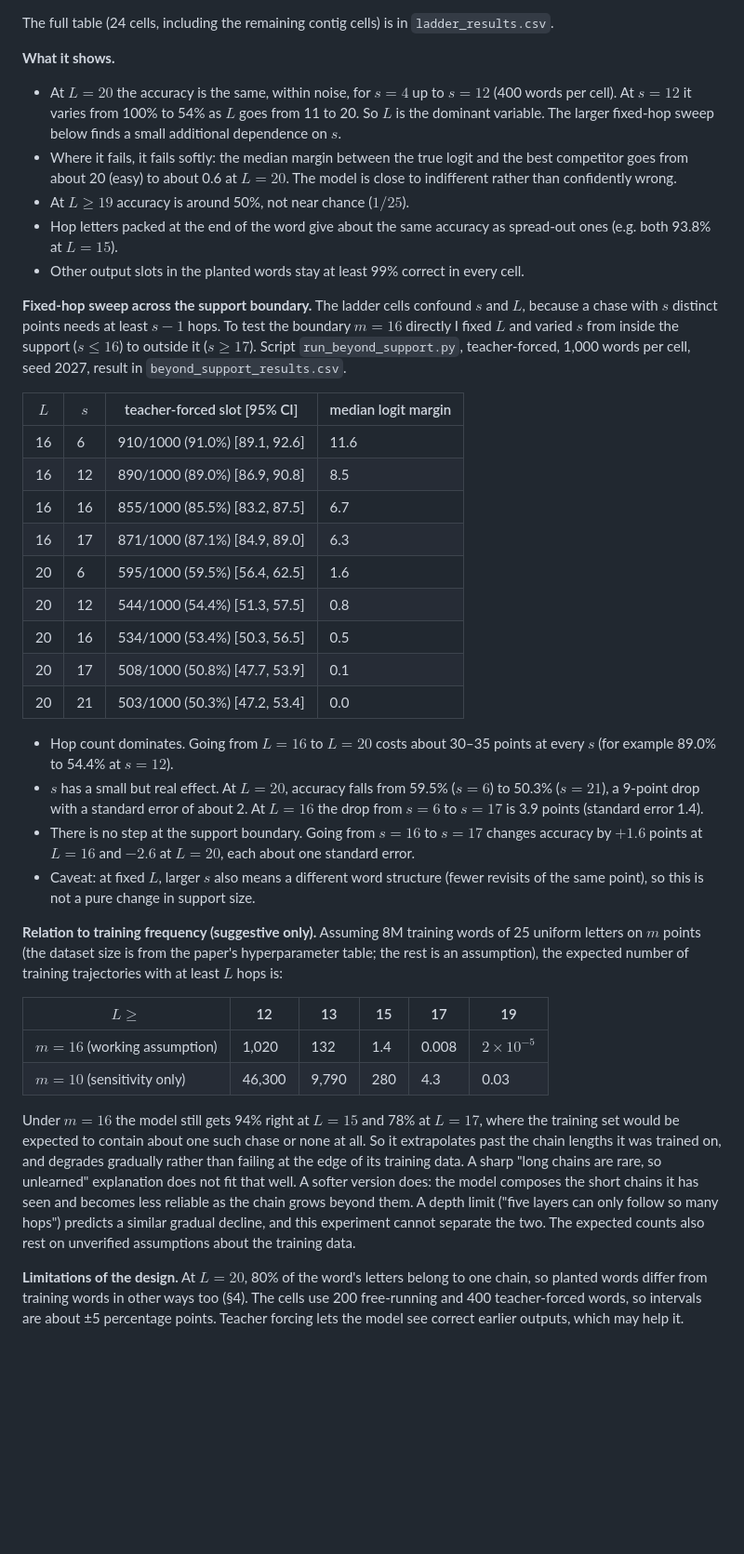
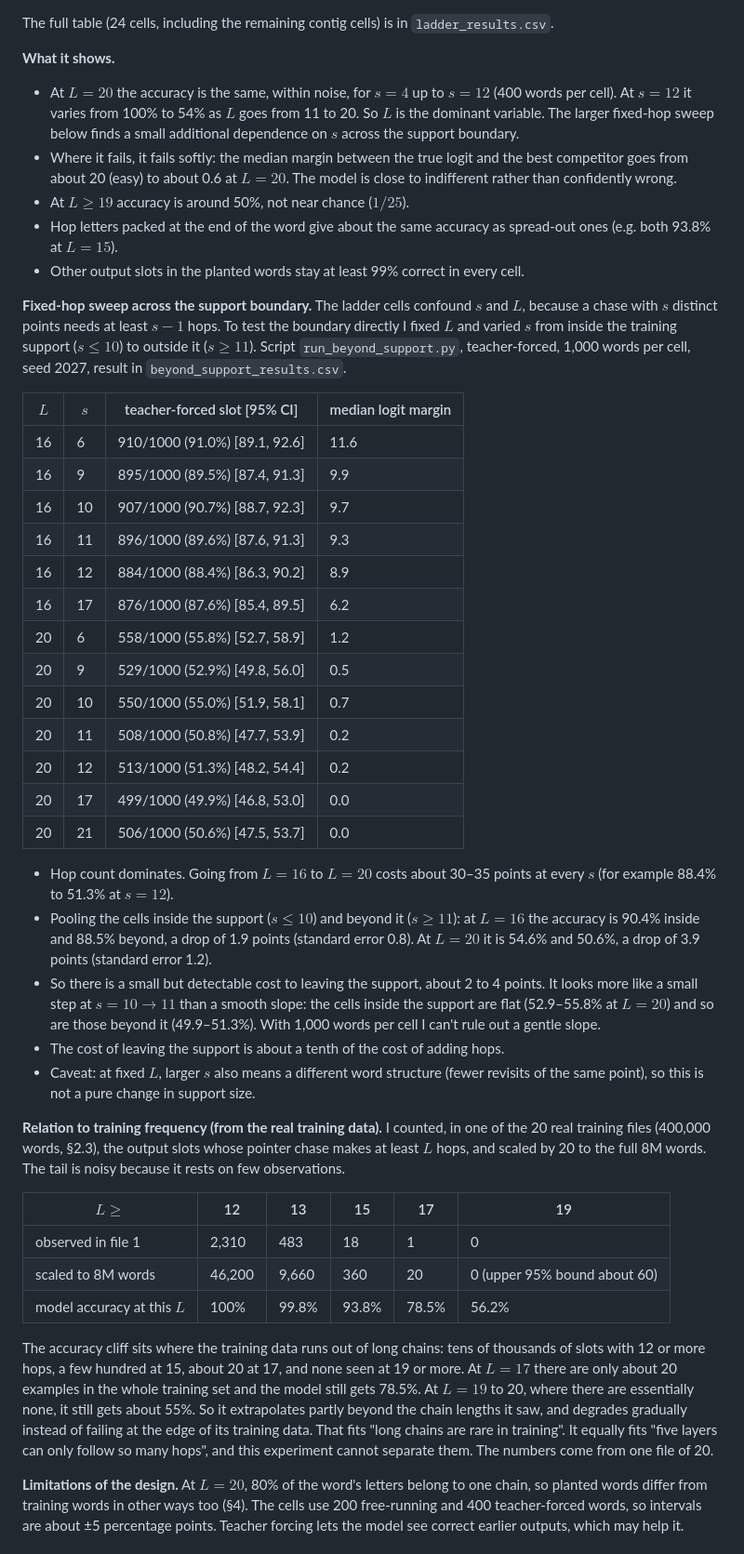
Before and after one commit to Midataur/permutations-redux, a Markdown page: claude-analysis/report.md, the part around one of its changes. Shown at 93% size. Drawn GitHub-style; blank space fills up the shorter version.

```diff
--- a/claude-analysis/report.md
+++ b/claude-analysis/report.md
@@ -92,39 +97,45 @@ Source: `strat_summary.txt` (20,000 words, 500,000 slots, teacher-forced).
 The full table (24 cells, including the remaining contig cells) is in `ladder_results.csv`.
 
 **What it shows.**
-- At $L=20$ the accuracy is the same, within noise, for $s=4$ up to $s=12$ (400 words per cell). At $s=12$ it varies from 100% to 54% as $L$ goes from 11 to 20. So $L$ is the dominant variable. The larger fixed-hop sweep below finds a small additional dependence on $s$.
+- At $L=20$ the accuracy is the same, within noise, for $s=4$ up to $s=12$ (400 words per cell). At $s=12$ it varies from 100% to 54% as $L$ goes from 11 to 20. So $L$ is the dominant variable. The larger fixed-hop sweep below finds a small additional dependence on $s$ across the support boundary.
 - Where it fails, it fails softly: the median margin between the true logit and the best competitor goes from about 20 (easy) to about 0.6 at $L=20$. The model is close to indifferent rather than confidently wrong.
 - At $L\ge19$ accuracy is around 50%, not near chance ($1/25$).
 - Hop letters packed at the end of the word give about the same accuracy as spread-out ones (e.g. both 93.8% at $L=15$).
 - Other output slots in the planted words stay at least 99% correct in every cell.
 
-**Fixed-hop sweep across the support boundary.** The ladder cells confound $s$ and $L$, because a chase with $s$ distinct points needs at least $s-1$ hops. To test the boundary $m=16$ directly I fixed $L$ and varied $s$ from inside the support ($s\le16$) to outside it ($s\ge17$). Script `run_beyond_support.py`, teacher-forced, 1,000 words per cell, seed 2027, result in `beyond_support_results.csv`.
+**Fixed-hop sweep across the support boundary.** The ladder cells confound $s$ and $L$, because a chase with $s$ distinct points needs at least $s-1$ hops. To test the boundary directly I fixed $L$ and varied $s$ from inside the training support ($s\le10$) to outside it ($s\ge11$). Script `run_beyond_support.py`, teacher-forced, 1,000 words per cell, seed 2027, result in `beyond_support_results.csv`.
 
 | $L$ | $s$ | teacher-forced slot [95% CI] | median logit margin |
 |---|---|---|---|
 | 16 | 6 | 910/1000 (91.0%) [89.1, 92.6] | 11.6 |
-| 16 | 12 | 890/1000 (89.0%) [86.9, 90.8] | 8.5 |
-| 16 | 16 | 855/1000 (85.5%) [83.2, 87.5] | 6.7 |
-| 16 | 17 | 871/1000 (87.1%) [84.9, 89.0] | 6.3 |
-| 20 | 6 | 595/1000 (59.5%) [56.4, 62.5] | 1.6 |
-| 20 | 12 | 544/1000 (54.4%) [51.3, 57.5] | 0.8 |
-| 20 | 16 | 534/1000 (53.4%) [50.3, 56.5] | 0.5 |
-| 20 | 17 | 508/1000 (50.8%) [47.7, 53.9] | 0.1 |
-| 20 | 21 | 503/1000 (50.3%) [47.2, 53.4] | 0.0 |
+| 16 | 9 | 895/1000 (89.5%) [87.4, 91.3] | 9.9 |
+| 16 | 10 | 907/1000 (90.7%) [88.7, 92.3] | 9.7 |
+| 16 | 11 | 896/1000 (89.6%) [87.6, 91.3] | 9.3 |
+| 16 | 12 | 884/1000 (88.4%) [86.3, 90.2] | 8.9 |
+| 16 | 17 | 876/1000 (87.6%) [85.4, 89.5] | 6.2 |
+| 20 | 6 | 558/1000 (55.8%) [52.7, 58.9] | 1.2 |
+| 20 | 9 | 529/1000 (52.9%) [49.8, 56.0] | 0.5 |
+| 20 | 10 | 550/1000 (55.0%) [51.9, 58.1] | 0.7 |
+| 20 | 11 | 508/1000 (50.8%) [47.7, 53.9] | 0.2 |
+| 20 | 12 | 513/1000 (51.3%) [48.2, 54.4] | 0.2 |
+| 20 | 17 | 499/1000 (49.9%) [46.8, 53.0] | 0.0 |
+| 20 | 21 | 506/1000 (50.6%) [47.5, 53.7] | 0.0 |
 
-- Hop count dominates. Going from $L=16$ to $L=20$ costs about 30–35 points at every $s$ (for example 89.0% to 54.4% at $s=12$).
-- $s$ has a small but real effect. At $L=20$, accuracy falls from 59.5% ($s=6$) to 50.3% ($s=21$), a 9-point drop with a standard error of about 2. At $L=16$ the drop from $s=6$ to $s=17$ is 3.9 points (standard error 1.4).
-- There is no step at the support boundary. Going from $s=16$ to $s=17$ changes accuracy by $+1.6$ points at $L=16$ and $-2.6$ at $L=20$, each about one standard error.
+- Hop count dominates. Going from $L=16$ to $L=20$ costs about 30–35 points at every $s$ (for example 88.4% to 51.3% at $s=12$).
+- Pooling the cells inside the support ($s\le10$) and beyond it ($s\ge11$): at $L=16$ the accuracy is 90.4% inside and 88.5% beyond, a drop of 1.9 points (standard error 0.8). At $L=20$ it is 54.6% and 50.6%, a drop of 3.9 points (standard error 1.2).
+- So there is a small but detectable cost to leaving the support, about 2 to 4 points. It looks more like a small step at $s=10\to11$ than a smooth slope: the cells inside the support are flat (52.9–55.8% at $L=20$) and so are those beyond it (49.9–51.3%). With 1,000 words per cell I can't rule out a gentle slope.
+- The cost of leaving the support is about a tenth of the cost of adding hops.
 - Caveat: at fixed $L$, larger $s$ also means a different word structure (fewer revisits of the same point), so this is not a pure change in support size.
 
-**Relation to training frequency (suggestive only).** Assuming 8M training words of 25 uniform letters on $m$ points (the dataset size is from the paper's hyperparameter table; the rest is an assumption), the expected number of training trajectories with at least $L$ hops is:
+**Relation to training frequency (from the real training data).** I counted, in one of the 20 real training files (400,000 words, §2.3), the output slots whose pointer chase makes at least $L$ hops, and scaled by 20 to the full 8M words. The tail is noisy because it rests on few observations.
 
 | $L \ge$ | 12 | 13 | 15 | 17 | 19 |
 |---|---|---|---|---|---|
-| $m=16$ (working assumption) | 1,020 | 132 | 1.4 | 0.008 | $2\times10^{-5}$ |
-| $m=10$ (sensitivity only) | 46,300 | 9,790 | 280 | 4.3 | 0.03 |
+| observed in file 1 | 2,310 | 483 | 18 | 1 | 0 |
+| scaled to 8M words | 46,200 | 9,660 | 360 | 20 | 0 (upper 95% bound about 60) |
+| model accuracy at this $L$ | 100% | 99.8% | 93.8% | 78.5% | 56.2% |
 
-Under $m=16$ the model still gets 94% right at $L=15$ and 78% at $L=17$, where the training set would be expected to contain about one such chase or none at all. So it extrapolates past the chain lengths it was trained on, and degrades gradually rather than failing at the edge of its training data. A sharp "long chains are rare, so unlearned" explanation does not fit that well. A softer version does: the model composes the short chains it has seen and becomes less reliable as the chain grows beyond them. A depth limit ("five layers can only follow so many hops") predicts a similar gradual decline, and this experiment cannot separate the two. The expected counts also rest on unverified assumptions about the training data.
+The accuracy cliff sits where the training data runs out of long chains: tens of thousands of slots with 12 or more hops, a few hundred at 15, about 20 at 17, and none seen at 19 or more. At $L=17$ there are only about 20 examples in the whole training set and the model still gets 78.5%. At $L=19$ to 20, where there are essentially none, it still gets about 55%. So it extrapolates partly beyond the chain lengths it saw, and degrades gradually instead of failing at the edge of its training data. That fits "long chains are rare in training". It equally fits "five layers can only follow so many hops", and this experiment cannot separate them. The numbers come from one file of 20.
 
 **Limitations of the design.** At $L=20$, 80% of the word's letters belong to one chain, so planted words differ from training words in other ways too (§4). The cells use 200 free-running and 400 teacher-forced words, so intervals are about ±5 percentage points. Teacher forcing lets the model see correct earlier outputs, which may help it.
 
```
Also changed, not shown: other parts of claude-analysis/report.md (+23 -17 lines), claude-analysis/fig_accuracy_vs_hops.png, 6 other files.
